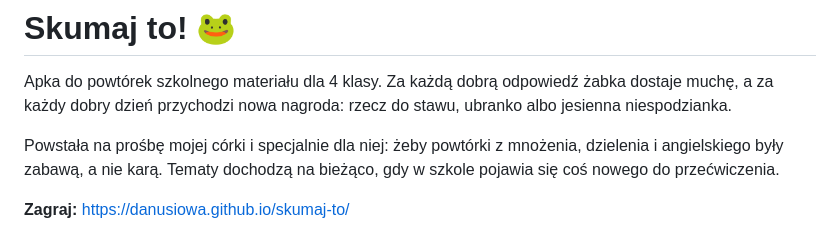
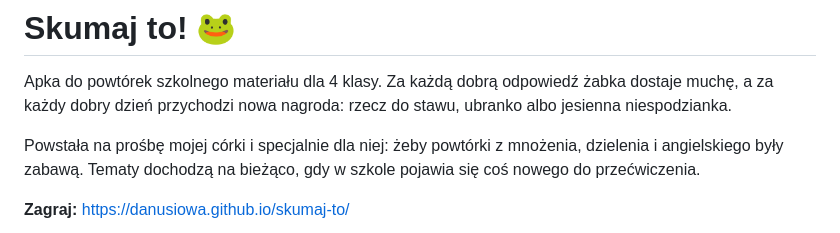
Before and after one commit to danusiowa/skumaj-to, a Markdown page: README.md, the part around the change. Rendered like a GitHub page.

Commit message:
README: krótszy opis, dla kogo apka

```diff
--- a/README.md
+++ b/README.md
@@ -2,7 +2,7 @@
 
 Apka do powtórek szkolnego materiału dla 4 klasy. Za każdą dobrą odpowiedź żabka dostaje muchę, a za każdy dobry dzień przychodzi nowa nagroda: rzecz do stawu, ubranko albo jesienna niespodzianka.
 
-Powstała na prośbę mojej córki i specjalnie dla niej: żeby powtórki z mnożenia, dzielenia i angielskiego były zabawą, a nie karą. Tematy dochodzą na bieżąco, gdy w szkole pojawia się coś nowego do przećwiczenia.
+Powstała na prośbę mojej córki i specjalnie dla niej: żeby powtórki z mnożenia, dzielenia i angielskiego były zabawą. Tematy dochodzą na bieżąco, gdy w szkole pojawia się coś nowego do przećwiczenia.
 
 **Zagraj:** https://danusiowa.github.io/skumaj-to/
 
```
